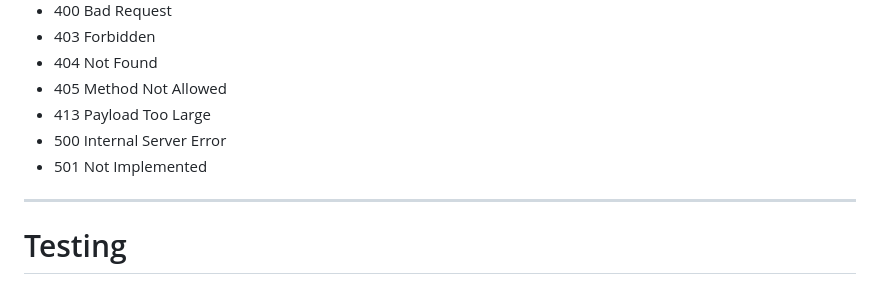
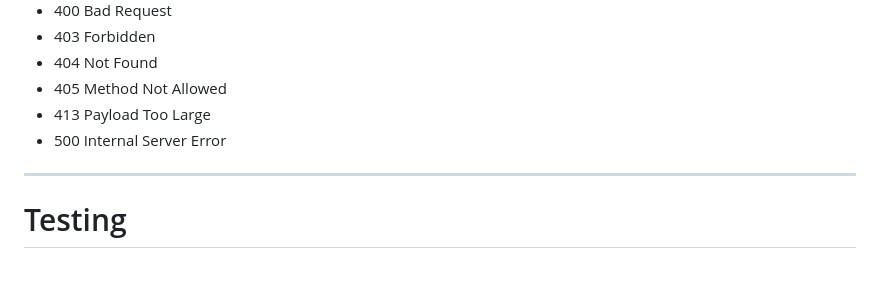
Before and after one commit to SalmaFartah/webserv, a Markdown page: README.md, the part around the change. Rendered like a GitHub page.

Commit message:
Remove 501 Not Implemented from error codes
Remove '501 Not Implemented' from the error list

```diff
--- a/README.md
+++ b/README.md
@@ -202,8 +202,6 @@ server
 - 405 Method Not Allowed
 - 413 Payload Too Large
 - 500 Internal Server Error
-- 501 Not Implemented
-
 
 ---
 
```
